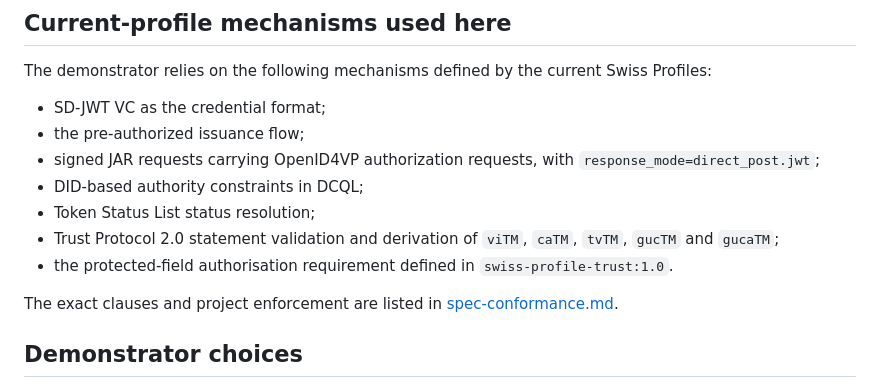
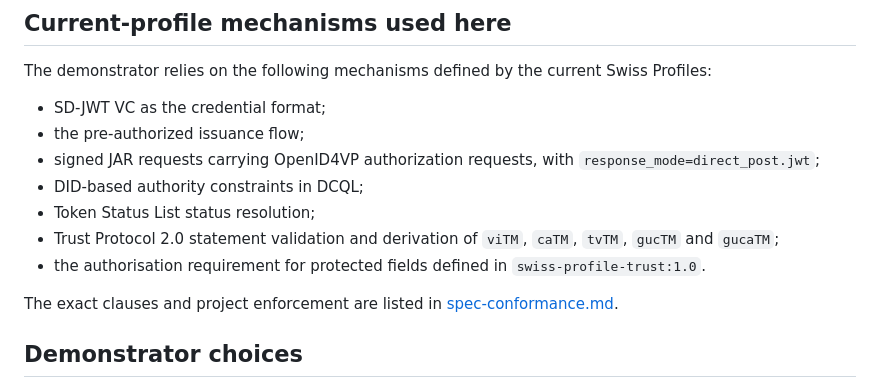
Before and after one commit to Accelerate-GmbH/digital-health-swiyu-vaccination, a Markdown page: docs/review-report.md, the part around the change. Drawn GitHub-style.

Commit message:
Use the defined protected-fields terminology

```diff
--- a/docs/review-report.md
+++ b/docs/review-report.md
@@ -38,7 +38,7 @@ Swiss Profiles:
 - DID-based authority constraints in DCQL;
 - Token Status List status resolution;
 - Trust Protocol 2.0 statement validation and derivation of `viTM`, `caTM`, `tvTM`, `gucTM` and `gucaTM`;
-- the protected-field authorisation requirement defined in `swiss-profile-trust:1.0`.
+- the authorisation requirement for protected fields defined in `swiss-profile-trust:1.0`.
 
 The exact clauses and project enforcement are listed in
 [spec-conformance.md](spec-conformance.md).
```
